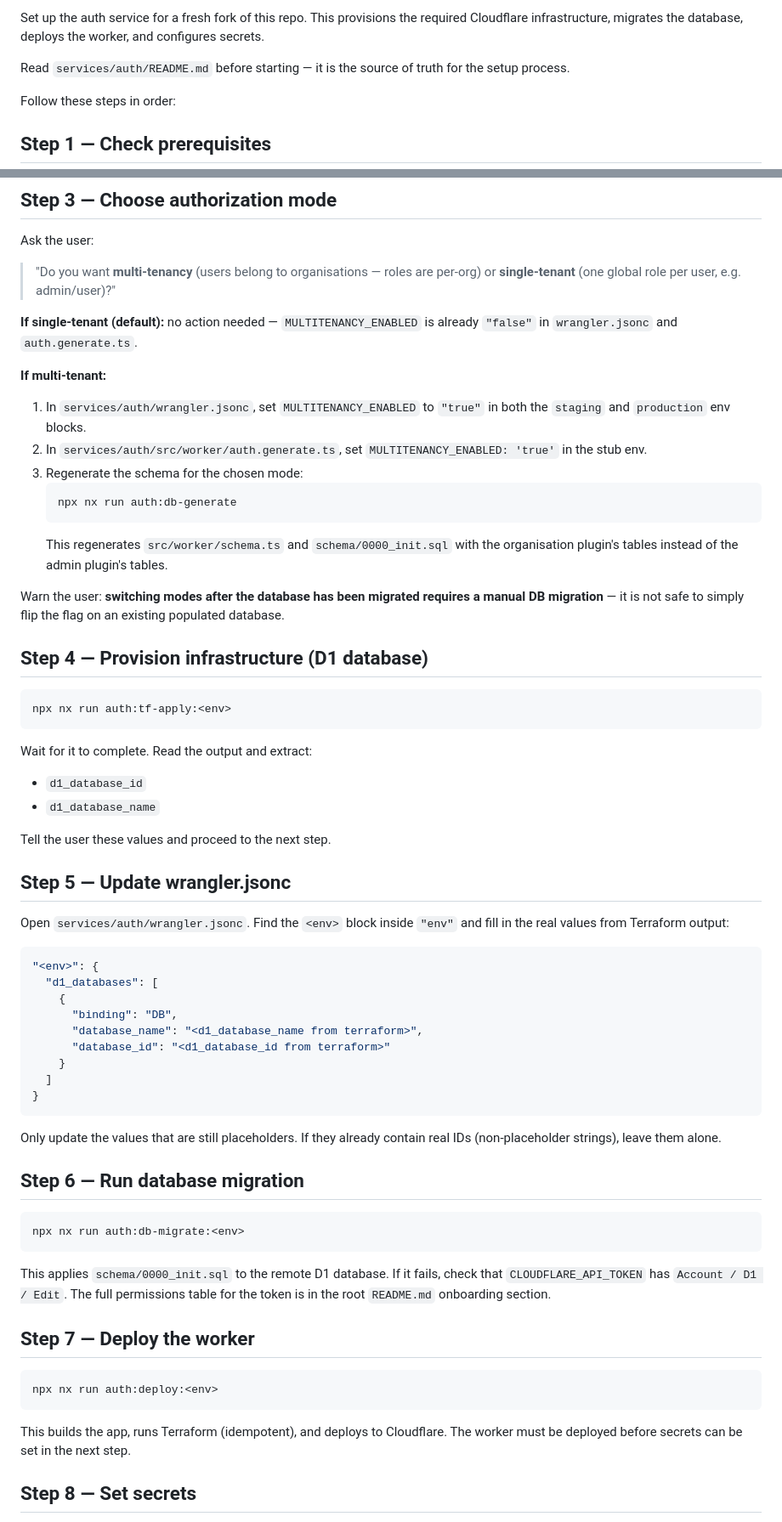
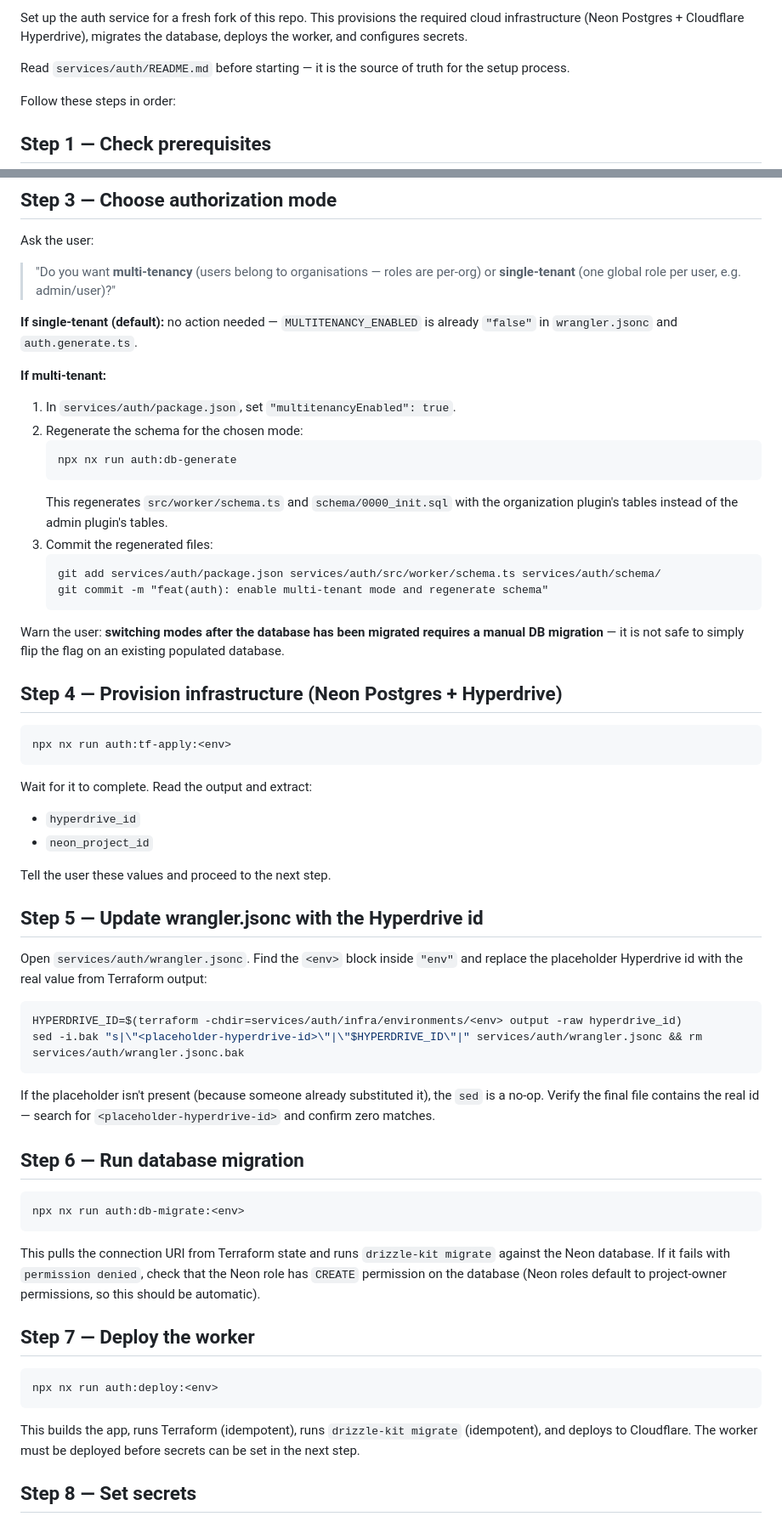
Before and after one commit to barrysteyn/nx-launchpad, a Markdown page: .claude/commands/setup-auth-service.md, 2 parts joined by grey strips. Shown at 85% size. GitHub-like rendering.

Commit message:
docs(skills): rewrite /setup-auth-service for neon + hyperdrive

````diff
--- a/.claude/commands/setup-auth-service.md
+++ b/.claude/commands/setup-auth-service.md
@@ -1,4 +1,4 @@
-Set up the auth service for a fresh fork of this repo. This provisions the required Cloudflare infrastructure, migrates the database, deploys the worker, and configures secrets.
+Set up the auth service for a fresh fork of this repo. This provisions the required cloud infrastructure (Neon Postgres + Cloudflare Hyperdrive), migrates the database, deploys the worker, and configures secrets.
 
 Read `services/auth/README.md` before starting — it is the source of truth for the setup process.
 
@@ -38,45 +70,42 @@ Ask the user:
 
 **If multi-tenant:**
 
-1. In `services/auth/wrangler.jsonc`, set `MULTITENANCY_ENABLED` to `"true"` in both the `staging` and `production` env blocks.
-2. In `services/auth/src/worker/auth.generate.ts`, set `MULTITENANCY_ENABLED: 'true'` in the stub env.
-3. Regenerate the schema for the chosen mode:
+1. In `services/auth/package.json`, set `"multitenancyEnabled": true`.
+2. Regenerate the schema for the chosen mode:
    ```
    npx nx run auth:db-generate
    ```
-   This regenerates `src/worker/schema.ts` and `schema/0000_init.sql` with the organisation plugin's tables instead of the admin plugin's tables.
+   This regenerates `src/worker/schema.ts` and `schema/0000_init.sql` with the organization plugin's tables instead of the admin plugin's tables.
+3. Commit the regenerated files:
+   ```
+   git add services/auth/package.json services/auth/src/worker/schema.ts services/auth/schema/
+   git commit -m "feat(auth): enable multi-tenant mode and regenerate schema"
+   ```
 
 Warn the user: **switching modes after the database has been migrated requires a manual DB migration** — it is not safe to simply flip the flag on an existing populated database.
 
-## Step 4 — Provision infrastructure (D1 database)
+## Step 4 — Provision infrastructure (Neon Postgres + Hyperdrive)
 
 ```
 npx nx run auth:tf-apply:<env>
 ```
 
 Wait for it to complete. Read the output and extract:
-- `d1_database_id`
-- `d1_database_name`
+- `hyperdrive_id`
+- `neon_project_id`
 
 Tell the user these values and proceed to the next step.
 
-## Step 5 — Update wrangler.jsonc
+## Step 5 — Update wrangler.jsonc with the Hyperdrive id
 
-Open `services/auth/wrangler.jsonc`. Find the `<env>` block inside `"env"` and fill in the real values from Terraform output:
+Open `services/auth/wrangler.jsonc`. Find the `<env>` block inside `"env"` and replace the placeholder Hyperdrive id with the real value from Terraform output:
 
-```jsonc
-"<env>": {
-  "d1_databases": [
-    {
-      "binding": "DB",
-      "database_name": "<d1_database_name from terraform>",
-      "database_id": "<d1_database_id from terraform>"
-    }
-  ]
-}
+```bash
+HYPERDRIVE_ID=$(terraform -chdir=services/auth/infra/environments/<env> output -raw hyperdrive_id)
+sed -i.bak "s|\"<placeholder-hyperdrive-id>\"|\"$HYPERDRIVE_ID\"|" services/auth/wrangler.jsonc && rm services/auth/wrangler.jsonc.bak
 ```
 
-Only update the values that are still placeholders. If they already contain real IDs (non-placeholder strings), leave them alone.
+If the placeholder isn't present (because someone already substituted it), the `sed` is a no-op. Verify the final file contains the real id — search for `<placeholder-hyperdrive-id>` and confirm zero matches.
 
 ## Step 6 — Run database migration
 
@@ -84,7 +113,7 @@ Only update the values that are still placeholders. If they already contain real
 npx nx run auth:db-migrate:<env>
 ```
 
-This applies `schema/0000_init.sql` to the remote D1 database. If it fails, check that `CLOUDFLARE_API_TOKEN` has `Account / D1 / Edit`. The full permissions table for the token is in the root `README.md` onboarding section.
+This pulls the connection URI from Terraform state and runs `drizzle-kit migrate` against the Neon database. If it fails with `permission denied`, check that the Neon role has `CREATE` permission on the database (Neon roles default to project-owner permissions, so this should be automatic).
 
 ## Step 7 — Deploy the worker
 
@@ -92,7 +121,7 @@ This applies `schema/0000_init.sql` to the remote D1 database. If it fails, chec
 npx nx run auth:deploy:<env>
 ```
 
-This builds the app, runs Terraform (idempotent), and deploys to Cloudflare. The worker must be deployed before secrets can be set in the next step.
+This builds the app, runs Terraform (idempotent), runs `drizzle-kit migrate` (idempotent), and deploys to Cloudflare. The worker must be deployed before secrets can be set in the next step.
 
 ## Step 8 — Set secrets
 
````
Also changed, not shown: other parts of .claude/commands/setup-auth-service.md (+35 -5 lines).
